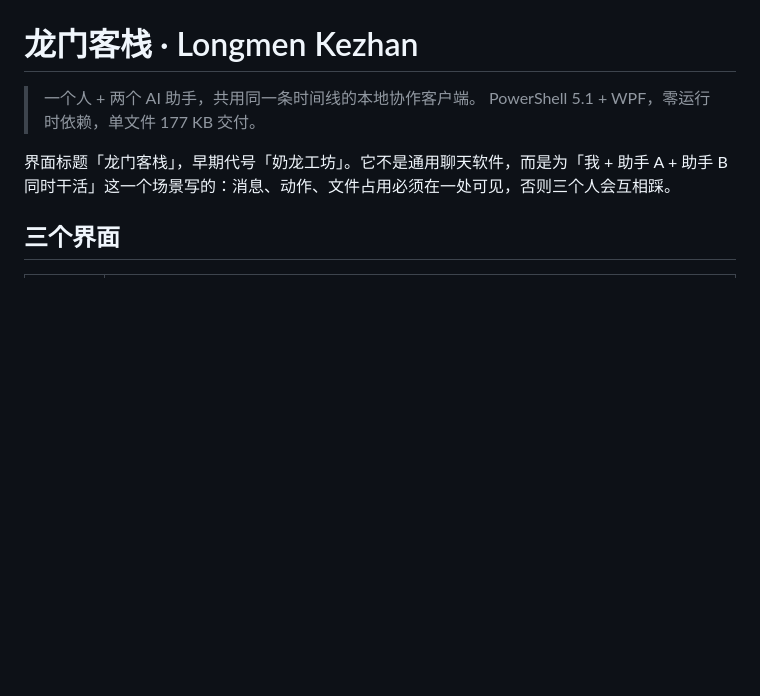
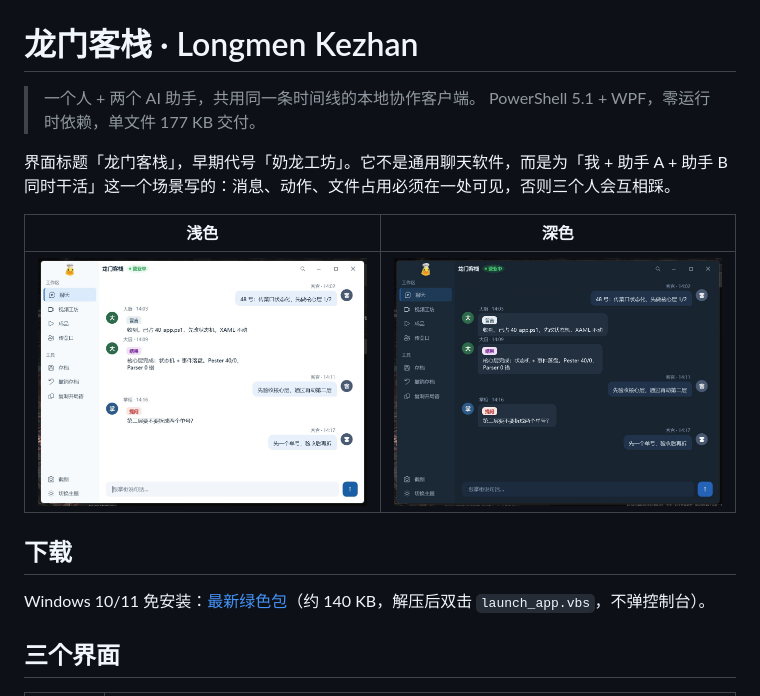
Before and after one commit to 1968630284/longmen-kezhan, a Markdown page: README.md, the part around the change. GitHub-like rendering; pictures changed too: docs/images/screenshot-dark.jpg (added), docs/images/screenshot-light.jpg (added); blank space fills up the shorter version.

Commit message:
docs: add UI screenshots and download link for first release

```diff
--- a/README.md
+++ b/README.md
@@ -4,6 +4,14 @@
 > PowerShell 5.1 + WPF，零运行时依赖，单文件 177 KB 交付。
 
 界面标题「龙门客栈」，早期代号「奶龙工坊」。它不是通用聊天软件，而是为「我 + 助手 A + 助手 B 同时干活」这一个场景写的：消息、动作、文件占用必须在一处可见，否则三个人会互相踩。
+
+| 浅色 | 深色 |
+| --- | --- |
+| ![浅色主题](docs/images/screenshot-light.jpg) | ![深色主题](docs/images/screenshot-dark.jpg) |
+
+## 下载
+
+Windows 10/11 免安装：[最新绿色包](https://github.com/1968630284/longmen-kezhan/releases/latest)（约 140 KB，解压后双击 `launch_app.vbs`，不弹控制台）。
 
 ## 三个界面
 
```
Also changed, not shown: 1 other file.
